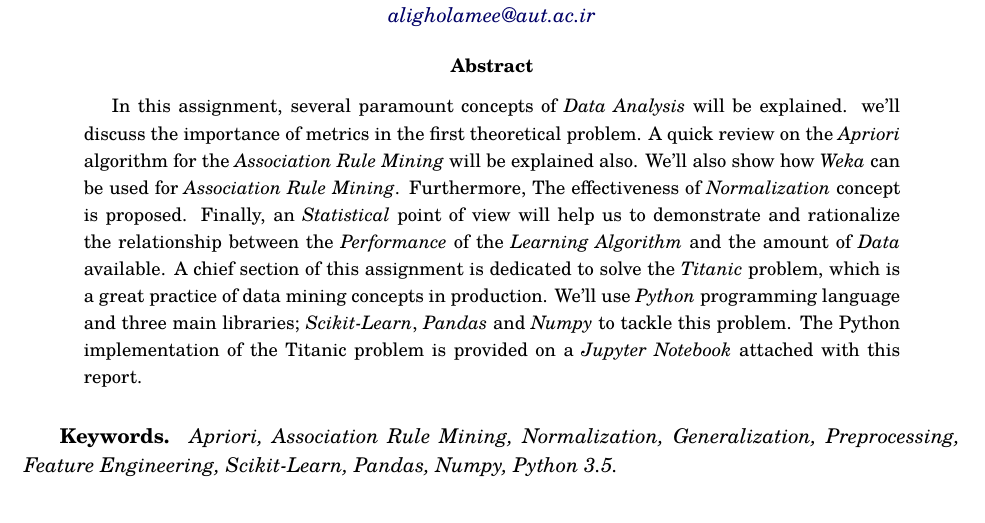
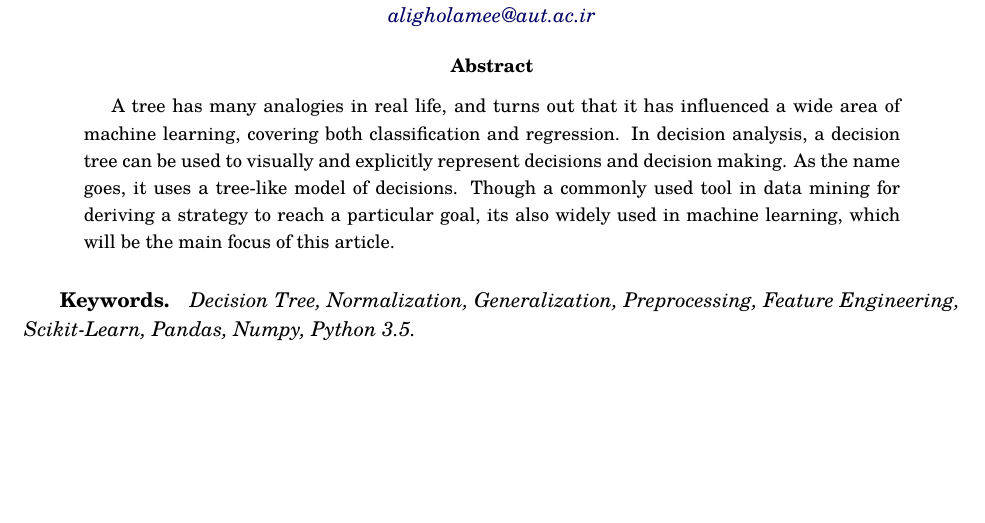
Before and after one commit to aligholamee/Datadigger, a LaTeX problem sheet (docs/assignment-2/report/DM_9531504_HW2.tex): part of page 1 of 12, cut so that both start at the same text, the shorter picture padded with empty space. Compiled offline with XeLaTeX.

Commit message:
Report was updated

```diff
--- a/docs/assignment-2/report/DM_9531504_HW2.tex
+++ b/docs/assignment-2/report/DM_9531504_HW2.tex
@@ -189,10 +189,10 @@ anchorcolor = darkblue]{hyperref}
 \end{center}
 
 \begin{abstract}
-In this assignment, several paramount concepts of \textit{Data Analysis} will be explained. we'll discuss the importance of metrics in the first theoretical problem. A quick review on the \textit{Apriori} algorithm for the \textit{Association Rule Mining} will be explained also. We'll also show how \textit{Weka} can be used for \textit{Association Rule Mining}. Furthermore, The effectiveness of \textit{Normalization} concept is proposed. Finally, an \textit{Statistical} point of view will help us to demonstrate and rationalize the relationship between the \textit{Performance} of the \textit{Learning Algorithm} and the amount of \textit{Data} available. A chief section of this assignment is dedicated to solve the \textit{Titanic} problem, which is a great practice of data mining concepts in production. We'll use \textit{Python} programming language and three main libraries; \textit{Scikit-Learn}, \textit{Pandas} and \textit{Numpy} to tackle this problem. The Python implementation of the Titanic problem is provided on a \textit{Jupyter Notebook} attached with this report.
+A tree has many analogies in real life, and turns out that it has influenced a wide area of machine learning, covering both classification and regression. In decision analysis, a decision tree can be used to visually and explicitly represent decisions and decision making. As the name goes, it uses a tree-like model of decisions. Though a commonly used tool in data mining for deriving a strategy to reach a particular goal, its also widely used in machine learning, which will be the main focus of this article.
 \end{abstract}
 
-\subparagraph{Keywords.} \textit{Apriori, Association Rule Mining, Normalization, Generalization, Preprocessing, Feature Engineering, Scikit-Learn, Pandas, Numpy, Python 3.5.}
+\subparagraph{Keywords.} \textit{Decision Tree, Normalization, Generalization, Preprocessing, Feature Engineering, Scikit-Learn, Pandas, Numpy, Python 3.5.}
 
 \section{Data Preprocessing}
 In this section, we'll be looking at our training data from different aspects. First, we need to get a quick intuition of how data looks like, how is that distributed and what to do with that! To do this, we'll be using some functions as described below.
```
Also changed, not shown: docs/assignment-2/report/DM_9531504_HW2.pdf, docs/assignment-2/report/DM_9531504_HW2.tex (2 more changed lines), 5 other files.
